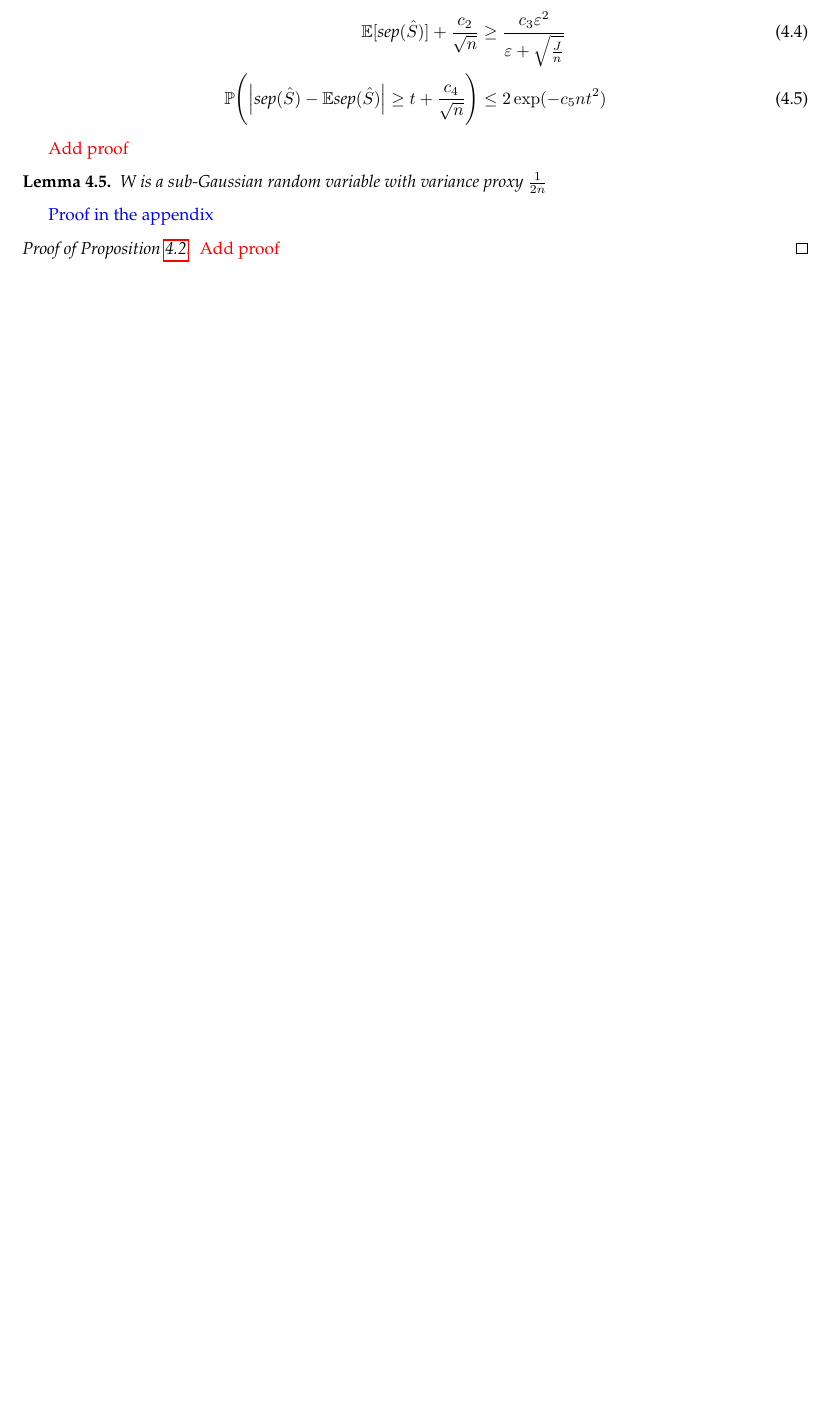
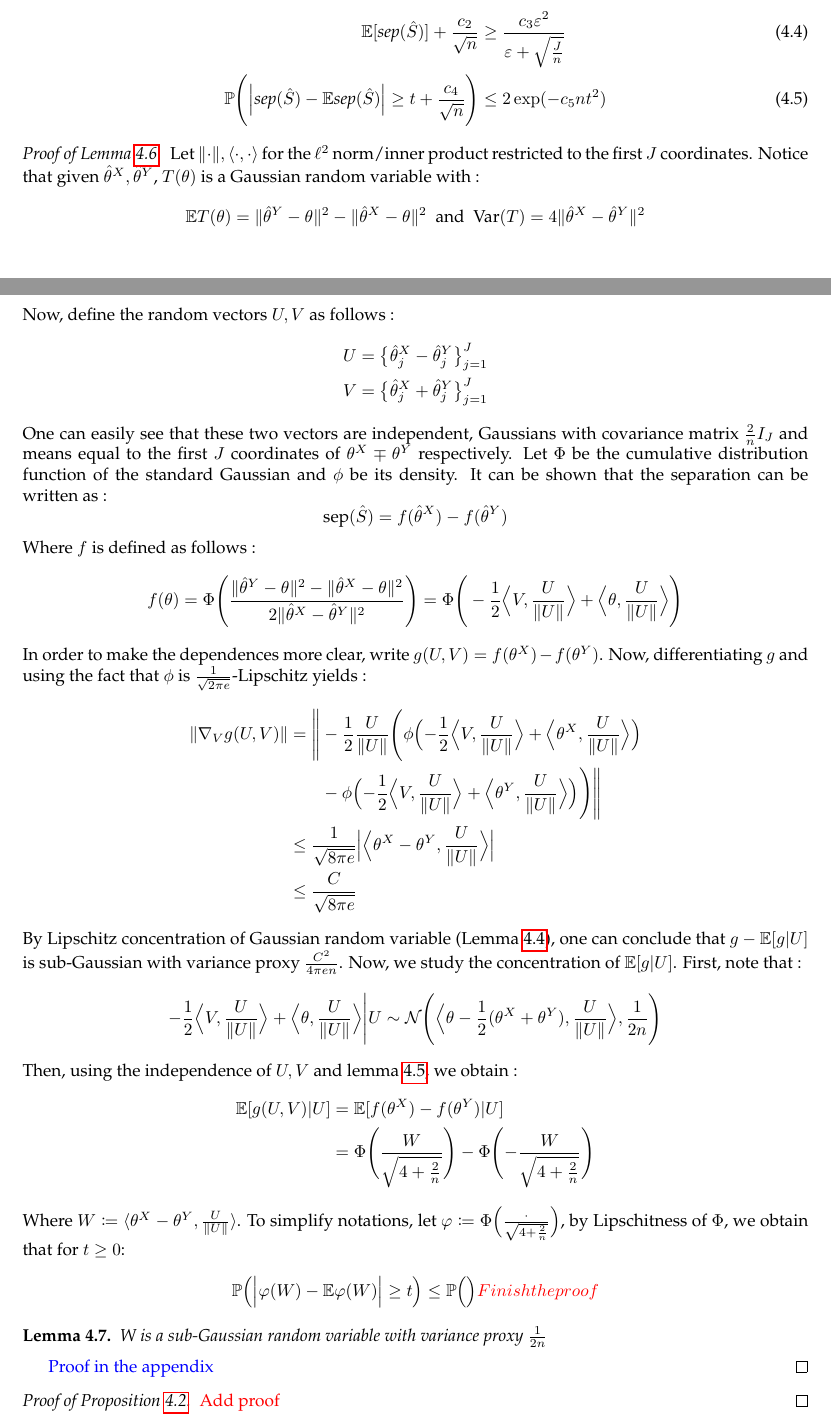
Before and after one commit to LaHam2/Bachelor-Project, a LaTeX thesis (Latex code/Main.tex, which reads Latex code/Chapter 4.tex, Latex code/Utils/preamble.tex): part of page 12 of 16 before the commit and two parts of pages 12 and 13 of 17 after it, the two joined at a grey line, cut so that both start at the same text, the shorter picture padded with empty space. Compiled offline with pdfLaTeX.

Commit message:
Added proofs

```diff
--- a/Latex code/Chapter 4.tex
+++ b/Latex code/Chapter 4.tex
@@ -176,12 +184,48 @@ In order to prove this proposition, we will need few lemmas and prior results.
         \P\Biggl(\Big|\sep(\hat{S})-\E \sep(\hat{S}) \Big| \geq t+ \frac{c_4}{\sqrt{n}}\Biggr) &\leq 2 \exp(-c_5nt^2)
     \end{align}
 \end{lemma}
-\textcolor{red}{Add proof}
+\begin{proof}[Proof of \Cref{lemma13gerber}]
+    Let $\norm{\cdot}, \scal{\cdot}{\cdot}$ for the $\l^2$ norm/inner product restricted to the first $J$ coordinates. Notice that given $\hat{\theta}^X,\hat{\theta}^Y$, $T(\theta)$ is a Gaussian random variable with :
+    \begin{equation*}
+        \E T(\theta) = \normp[2]{\hat{\theta}^Y - \theta} - \normp[2]{\hat{\theta}^X-\theta}  \ \text{ and } \ \var{T} = 4 \normp[2]{\hat{\theta}^X-\hat{\theta}^Y}
+    \end{equation*}
+    Now, define the random vectors $U,V$ as follows :
+    \begin{align*}
+        U &= \bigl\{ \hat{\theta}^X_j - \hat{\theta}^Y_j\bigr\}_{j=1}^J \\
+        V &= \bigl\{\hat{\theta}^X_j + \hat{\theta}^Y_j\bigr\}_{j=1}^J
+    \end{align*}
+    One can easily see that these two vectors are independent, Gaussians with covariance matrix $\frac{2}{n}I_J$ and means equal to the first $J$ coordinates of $\theta^X \minusplus \theta^Y$ respectively. Let $\Phi$ be the cumulative distribution function of the standard Gaussian and $\phi$ be its density.
+    It can be shown that the separation can be written as : \begin{equation*}
+        \sep(\hat{S}) = f(\hat{\theta}^X)- f(\hat{\theta}^Y)
+    \end{equation*}
+    Where $f$ is defined as follows :
+    \begin{equation*}
+        f(\theta) = \Phi\Bigg( \frac{\normp[2]{\hat{\theta}^Y -\theta}-\normp[2]{\hat{\theta}^X -\theta}}{2\normp[2]{\hat{\theta}^X -\hat{\theta}^Y}} \Bigg) = \Phi\Bigg(-\frac{1}{2}\bigscal{V}{\frac{U}{\norm{U}}} + \bigscal{\theta}{\frac{U}{\norm{U}}}\Bigg)
+    \end{equation*}
+    In order to make the dependences more clear, write $g(U,V) = f(\theta^X)-f(\theta^Y)$. Now, differentiating $g$ and using the fact that $\phi$ is $\frac{1}{\sqrt{2\pi e}}$-Lipschitz yields :
+    \begin{align*}
+        \norm{\nabla_V g(U,V)}  &= \begin{aligned}[t]
+            \bignorm{&-\frac{1}{2}\frac{U}{\norm{U}}\Bigg(\phi\Bigl( -\frac{1}{2}\bigscal{V}{\frac{U}{\norm{U}}} + \bigscal{\theta^X}{\frac{U}{\norm{U}}} \Bigr)\\
+            &- \phi\Bigl(-\frac{1}{2}\bigscal{V}{\frac{U}{\norm{U}}} + \bigscal{\theta^Y}{\frac{U}{\norm{U}}} \Bigr) \Bigg)}
+        \end{aligned}\\
+        & \leq \frac{1}{\sqrt{8\pi e}} \Big|\bigscal{\theta^X-\theta^Y}{\frac{U}{\norm{U}}} \Big| \\
+        & \leq \frac{C}{\sqrt{8 \pi e}}
+    \end{align*}
+    By Lipschitz concentration of Gaussian random variable (\Cref{LipschitzConc}), one can conclude that $g - \E[g|U]$ is sub-Gaussian with variance proxy $\frac{C^2}{4\pi en}$. Now, we study the concentration of $\E[g|U]$. First, note that : \begin{equation*}
+        -\frac{1}{2} \bigscal{V}{\frac{U}{\norm{U}}} + \bigscal{\theta}{\frac{U}{\norm{U}}} \Bigg| U \sim \mathcal{N}\Biggl(\bigscal{\theta-\frac{1}{2}(\theta^X+\theta^Y)}{\frac{U}{\norm{U}}},\frac{1}{2n} \Biggr)
+    \end{equation*}
+    Then, using the independence of $U,V$ and \cref{gaussianexpec}, we obtain : \begin{align*}
+        \E[g(U,V)|U] &= \E[f(\theta^X)-f(\theta^Y)|U] \\
+        &= \Phi\Biggl(\frac{W}{\sqrt{4+\frac{2}{n}}}\Biggr)-\Phi\Biggl(-\frac{W}{\sqrt{4+\frac{2}{n}}}\Biggr)
+    \end{align*}
+    Where $W \coloneqq \scal{\theta^X-\theta^Y}{\frac{U}{\norm{U}}}$. To simplify notations, let $\varphi \coloneqq \Phi\Bigl(\frac{\cdot}{\sqrt{4+\frac{2}{n}}}\Bigr)$, by Lipschitness of $\Phi$, we obtain that for $t \geq 0$: \begin{align*}
+        \P\Bigl( \Big|\varphi(W)-\E\varphi(W) \Big| \geq t\Bigr) &\leq \P\Bigl(\Bigr) \textcolor{red}{Finish the proof}
+    \end{align*}
 \begin{lemma}
     W is a sub-Gaussian random variable with variance proxy $\frac{1}{2n}$
 \end{lemma}
 \textcolor{blue}{Proof in the appendix}
-
+\end{proof}
 \begin{proof}[Proof of \Cref{CATperf}]
     \textcolor{red}{Add proof}
 \end{proof}
--- a/Latex code/Utils/preamble.tex
+++ b/Latex code/Utils/preamble.tex
@@ -28,11 +28,11 @@
 \usepackage{dsfont}
 
 \DeclarePairedDelimiter{\ceil}{\lceil}{\rceil}
-\renewcommand{\phi}{\varphi}
 \renewcommand{\epsilon}{\varepsilon}
 \renewcommand{\P}{\mathbb{P}}
 \renewcommand{\H}{\mathcal{H}}
 \newcommand{\mpg}{\mathcal{P}^{G}}
+\let\minusplus\mp
 \renewcommand{\mp}{\mathcal{P}}
 \renewcommand{\l}{\ell}
 \newcommand{\mut}[1]{\ensuremath{\mu_{#1}}}
@@ -54,3 +54,9 @@
 \newcommand{\sep}{\text{sep}}
 \newcommand{\Q}{\mathbb{Q}}
 \newcommand{\supp}{\text{supp}}
+\newcommand{\norm}[1]{\Vert #1 \Vert}
+\newcommand{\bignorm}[1]{\Bigg\Vert #1 \Bigg\Vert}
+\newcommand{\normp}[2][1]{\norm{#2}^#1}
+\newcommand{\var}[1]{\text{Var}(#1)}
+\newcommand{\scal}[2]{\langle #1,#2 \rangle}
+\newcommand{\bigscal}[2]{\Big\langle #1,#2 \Big\rangle}
```
Also changed, not shown: Latex code/Utils/Appendix.tex (+8 -0 lines), Latex code/biblio.bib (+9 -0 lines), Latex code/Main.pdf, Latex code/Chapter 4.tex (16 more changed lines), 1 other file.
